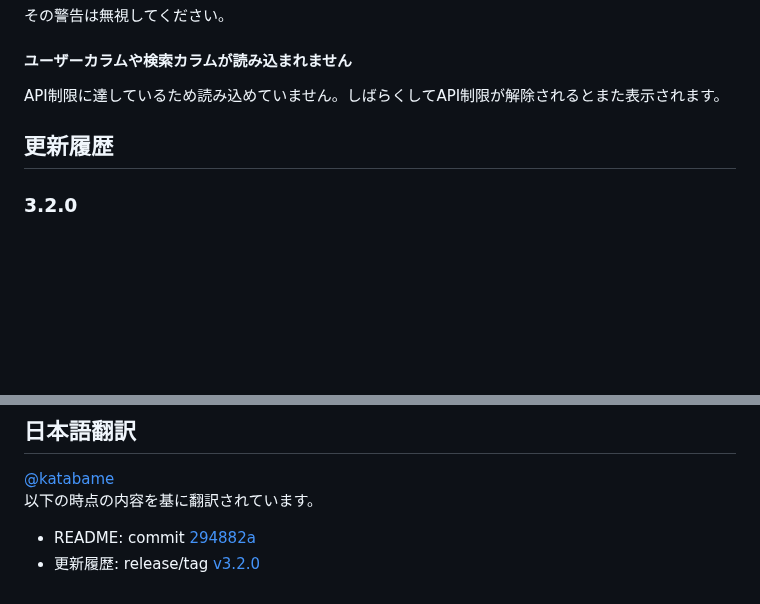
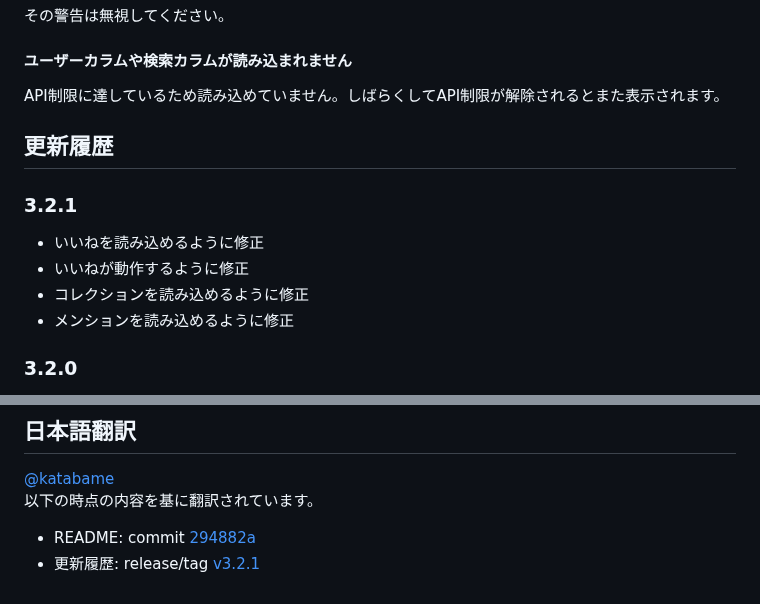
Before and after one commit to dimdenGD/OldTweetDeck, a Markdown page: docs/README_JA.md, 2 parts joined by grey strips. Rendered like a GitHub page; blank space fills up the shorter version.

Commit message:
Update: [docs] readme changelogs 📄

```diff
--- a/docs/README_JA.md
+++ b/docs/README_JA.md
@@ -74,6 +74,12 @@ TweetDeckのファイルが更新された場合は、タブを再読み込み
 API制限に達しているため読み込めていません。しばらくしてAPI制限が解除されるとまた表示されます。
 
 ## 更新履歴
+### 3.2.1
+* いいねを読み込めるように修正
+* いいねが動作するように修正
+* コレクションを読み込めるように修正
+* メンションを読み込めるように修正
+
 ### 3.2.0
 * ホームタイムラインを読み込めるように修正
 * リストを読み込めるように修正
@@ -199,4 +205,4 @@ manifest V2 で作り直し外部サーバーを必要としないように変
 [@katabame](https://twitter.com/katabame)
 以下の時点の内容を基に翻訳されています。
 * README: commit [294882a](https://github.com/dimdenGD/OldTweetDeck/commit/294882a3d5de029b2b1158d331c8549c941e34ac)
-* 更新履歴: release/tag [v3.2.0](https://github.com/dimdenGD/OldTweetDeck/releases/tag/v3.2.0)
+* 更新履歴: release/tag [v3.2.1](https://github.com/dimdenGD/OldTweetDeck/releases/tag/v3.2.1)
```
